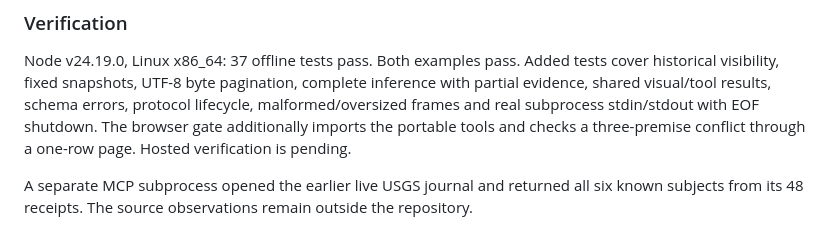
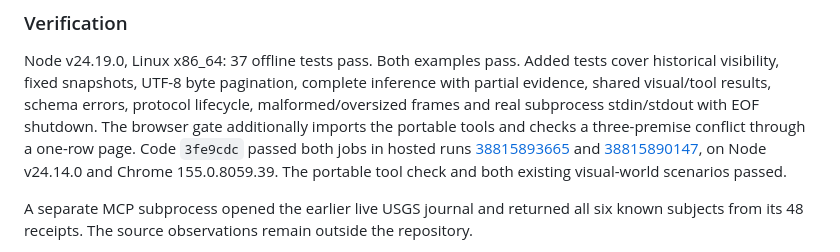
Before and after one commit to ariannamethod/LALO, a Markdown page: LALOLOG.md, the part around the change. GitHub-like rendering.

Commit message:
Record the passing model-tool and visual browser gates
Both hosted runs pass core tests, examples, browser tool calls and the existing visual-world scenarios.

Quote: "Evidence serves the work." — Arianna Method Manifesto
Method: Record tested code, runtime versions and exact hosted run IDs.

```diff
--- a/LALOLOG.md
+++ b/LALOLOG.md
@@ -55,7 +55,11 @@ complete inference with partial evidence, shared visual/tool results, schema
 errors, protocol lifecycle, malformed/oversized frames and real subprocess
 stdin/stdout with EOF shutdown. The browser gate additionally imports the
 portable tools and checks a three-premise conflict through a one-row page.
-Hosted verification is pending.
+Code `3fe9cdc` passed both jobs in hosted runs
+[38815893665](https://github.com/ariannamethod/LALO/actions/runs/38815893665)
+and [38815890147](https://github.com/ariannamethod/LALO/actions/runs/38815890147),
+on Node v24.14.0 and Chrome 155.0.8059.39. The portable tool check and both
+existing visual-world scenarios passed.
 
 A separate MCP subprocess opened the earlier live USGS journal and returned
 all six known subjects from its 48 receipts. The source observations remain
```
